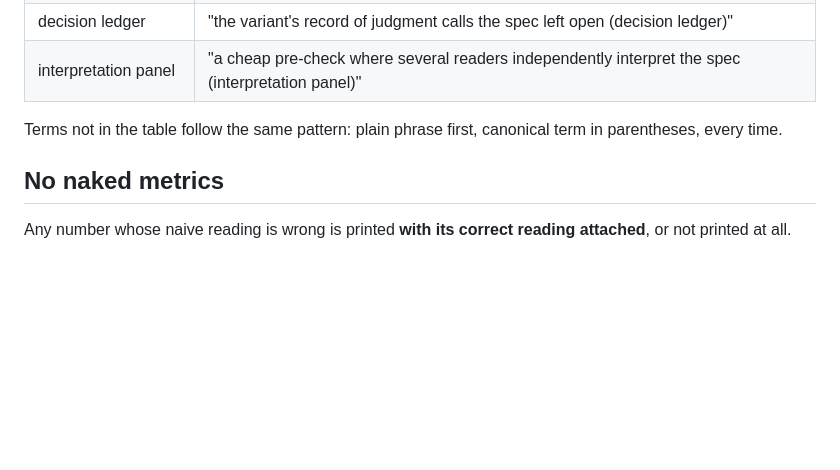
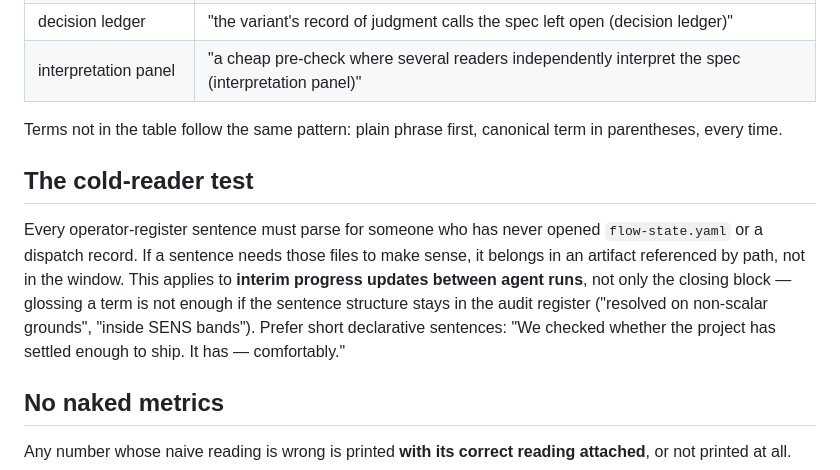
Before and after one commit to shinytoyrobots/agentic-delivery-suites, a Markdown page: flow/context/flow-operator-voice.md, the part around the change. Rendered like a GitHub page; blank space fills up the shorter version.

Commit message:
sync(flow): add the cold-reader test to the operator voice contract (#3)
Ports the one upstream change missing since the Jul 30 sync (claude-skills
50f3302). The contract already required jargon glossing and no naked metrics;
the cold-reader test adds the sentence-level standard those two miss —
operator-register prose must parse without flow-state.yaml or a dispatch
record open, and the rule covers interim progress updates between agent runs,
not only the closing block.

flow/context/flow-operator-voice.md is now identical to source.

Not ported: upstream 100e959 removed the "Replaces dt-project-kickoff" and
"Replaces dt-status" clauses from flow-init and flow-pulse because it archived
delivery-team. This repo still ships delivery-team alongside flow, so those
clauses remain accurate and stay.

Co-authored-by: Claude Opus 5 <noreply@anthropic.com>

```diff
--- a/flow/context/flow-operator-voice.md
+++ b/flow/context/flow-operator-voice.md
@@ -36,6 +36,15 @@ Suite terms stay canonical in state files. In operator output, use the plain phr
 
 Terms not in the table follow the same pattern: plain phrase first, canonical term in parentheses, every time.
 
+## The cold-reader test
+
+Every operator-register sentence must parse for someone who has never opened `flow-state.yaml` or a
+dispatch record. If a sentence needs those files to make sense, it belongs in an artifact referenced
+by path, not in the window. This applies to **interim progress updates between agent runs**, not only
+the closing block — glossing a term is not enough if the sentence structure stays in the audit
+register ("resolved on non-scalar grounds", "inside SENS bands"). Prefer short declarative sentences:
+"We checked whether the project has settled enough to ship. It has — comfortably."
+
 ## No naked metrics
 
 Any number whose naive reading is wrong is printed **with its correct reading attached**, or not printed at all.
```
